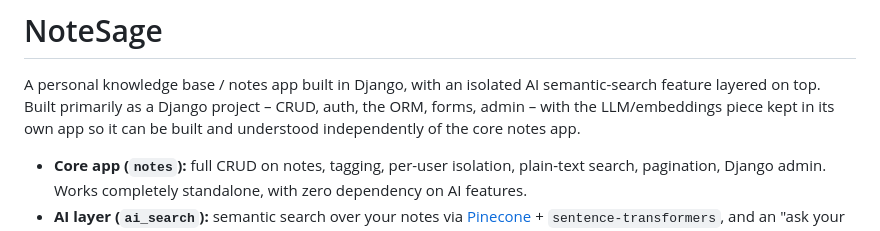
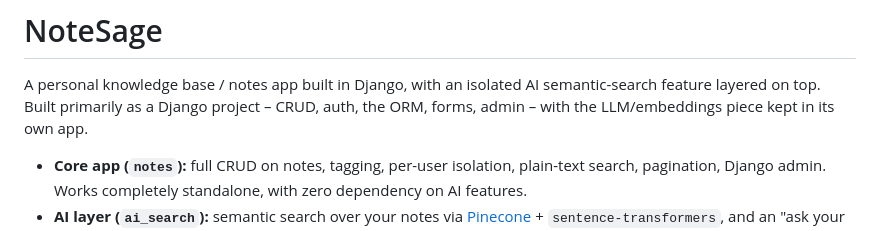
Before and after one commit to itsomshree/notesage, a Markdown page: README.md, the part around the change. Rendered like a GitHub page.

Commit message:
docs: simplify README by removing redundant explanation of LLM/embeddings app

```diff
--- a/README.md
+++ b/README.md
@@ -3,9 +3,7 @@
 A personal knowledge base / notes app built in Django, with an isolated AI
 semantic-search feature layered on top. Built primarily as a Django
 project – CRUD, auth, the ORM, forms, admin – with the
-LLM/embeddings piece kept in its own app so it can be built and understood
-independently of the core notes app.
-
+LLM/embeddings piece kept in its own app.
 - **Core app (`notes`):** full CRUD on notes, tagging, per-user isolation,
   plain-text search, pagination, Django admin. Works completely standalone,
   with zero dependency on AI features.
```
